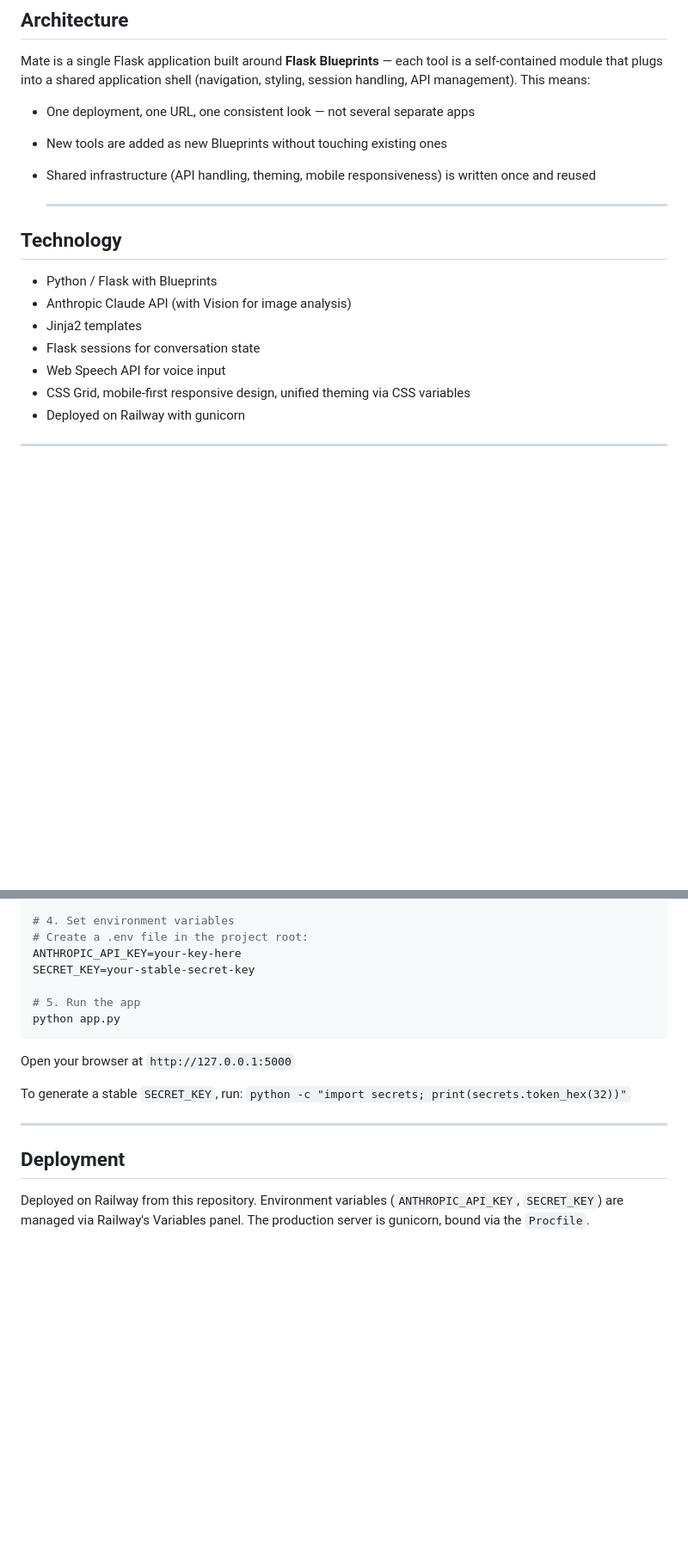
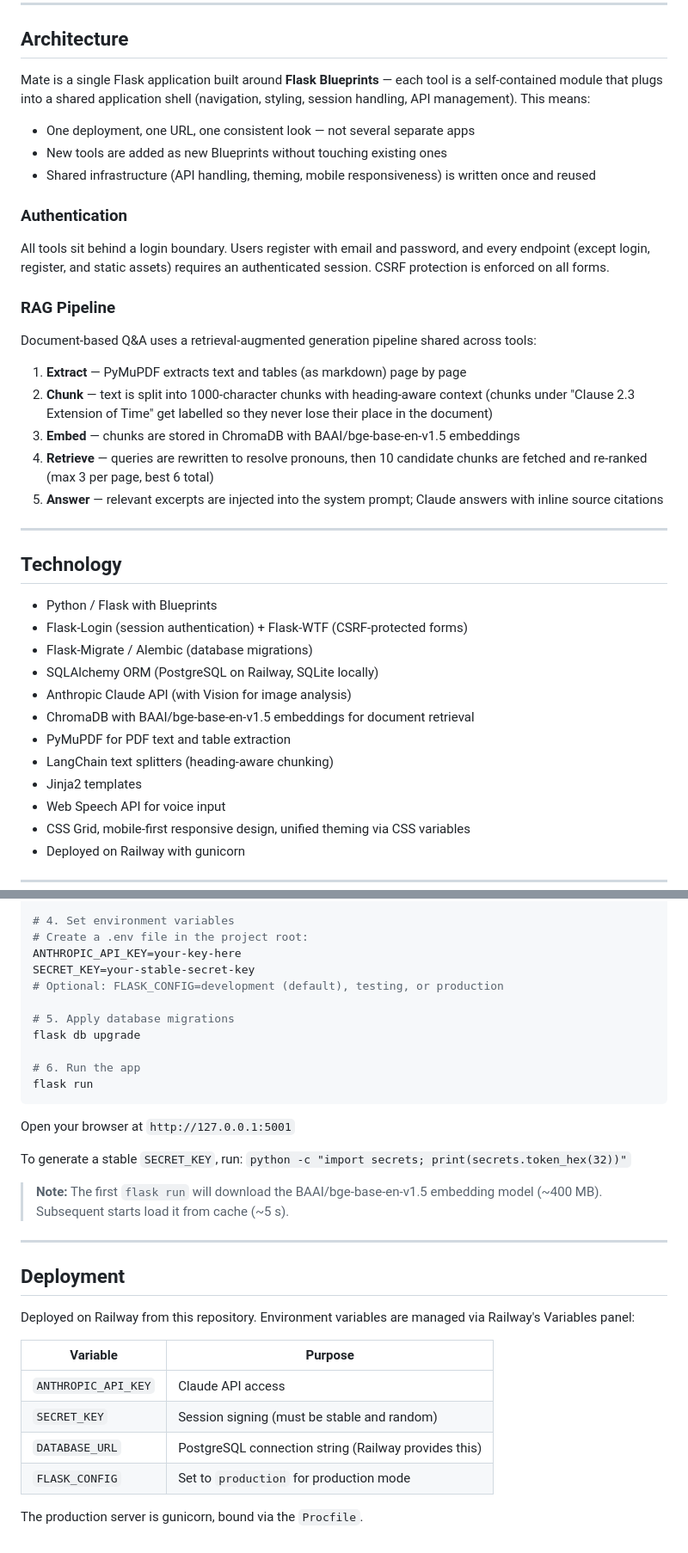
Before and after one commit to Mehdi-ke/Mate, a Markdown page: README.md, 2 parts joined by grey strips. Shown at 86% size. Rendered like a GitHub page; blank space fills up the shorter version.

Commit message:
Update README: add Document Q&A tool, auth/RAG architecture, correct port and run steps

````diff
--- a/README.md
+++ b/README.md
@@ -55,14 +58,33 @@ Mate is a single Flask application built around **Flask Blueprints** — each to
 - New tools are added as new Blueprints without touching existing ones
 - Shared infrastructure (API handling, theming, mobile responsiveness) is written once and reused
 
-  ---
+### Authentication
+
+All tools sit behind a login boundary. Users register with email and password, and every endpoint (except login, register, and static assets) requires an authenticated session. CSRF protection is enforced on all forms.
+
+### RAG Pipeline
+
+Document-based Q&A uses a retrieval-augmented generation pipeline shared across tools:
+
+1. **Extract** — PyMuPDF extracts text and tables (as markdown) page by page
+2. **Chunk** — text is split into 1000-character chunks with heading-aware context (chunks under "Clause 2.3 Extension of Time" get labelled so they never lose their place in the document)
+3. **Embed** — chunks are stored in ChromaDB with BAAI/bge-base-en-v1.5 embeddings
+4. **Retrieve** — queries are rewritten to resolve pronouns, then 10 candidate chunks are fetched and re-ranked (max 3 per page, best 6 total)
+5. **Answer** — relevant excerpts are injected into the system prompt; Claude answers with inline source citations
+
+---
 
 ## Technology
 
 - Python / Flask with Blueprints
+- Flask-Login (session authentication) + Flask-WTF (CSRF-protected forms)
+- Flask-Migrate / Alembic (database migrations)
+- SQLAlchemy ORM (PostgreSQL on Railway, SQLite locally)
 - Anthropic Claude API (with Vision for image analysis)
+- ChromaDB with BAAI/bge-base-en-v1.5 embeddings for document retrieval
+- PyMuPDF for PDF text and table extraction
+- LangChain text splitters (heading-aware chunking)
 - Jinja2 templates
-- Flask sessions for conversation state
 - Web Speech API for voice input
 - CSS Grid, mobile-first responsive design, unified theming via CSS variables
 - Deployed on Railway with gunicorn
@@ -88,18 +110,33 @@ pip install -r requirements.txt
 # Create a .env file in the project root:
 ANTHROPIC_API_KEY=your-key-here
 SECRET_KEY=your-stable-secret-key
+# Optional: FLASK_CONFIG=development (default), testing, or production
 
-# 5. Run the app
-python app.py
+# 5. Apply database migrations
+flask db upgrade
+
+# 6. Run the app
+flask run
 ```
 
-Open your browser at `http://127.0.0.1:5000`
+Open your browser at `http://127.0.0.1:5001`
 
 To generate a stable `SECRET_KEY`, run:
 `python -c "import secrets; print(secrets.token_hex(32))"`
+
+> **Note:** The first `flask run` will download the BAAI/bge-base-en-v1.5 embedding model (~400 MB). Subsequent starts load it from cache (~5 s).
 
 ---
 
 ## Deployment
 
-Deployed on Railway from this repository. Environment variables (`ANTHROPIC_API_KEY`, `SECRET_KEY`) are managed via Railway's Variables panel. The production server is gunicorn, bound via the `Procfile`.
+Deployed on Railway from this repository. Environment variables are managed via Railway's Variables panel:
+
+| Variable | Purpose |
+|---|---|
+| `ANTHROPIC_API_KEY` | Claude API access |
+| `SECRET_KEY` | Session signing (must be stable and random) |
+| `DATABASE_URL` | PostgreSQL connection string (Railway provides this) |
+| `FLASK_CONFIG` | Set to `production` for production mode |
+
+The production server is gunicorn, bound via the `Procfile`.
````
Also changed, not shown: other parts of README.md (+4 -1 lines).
